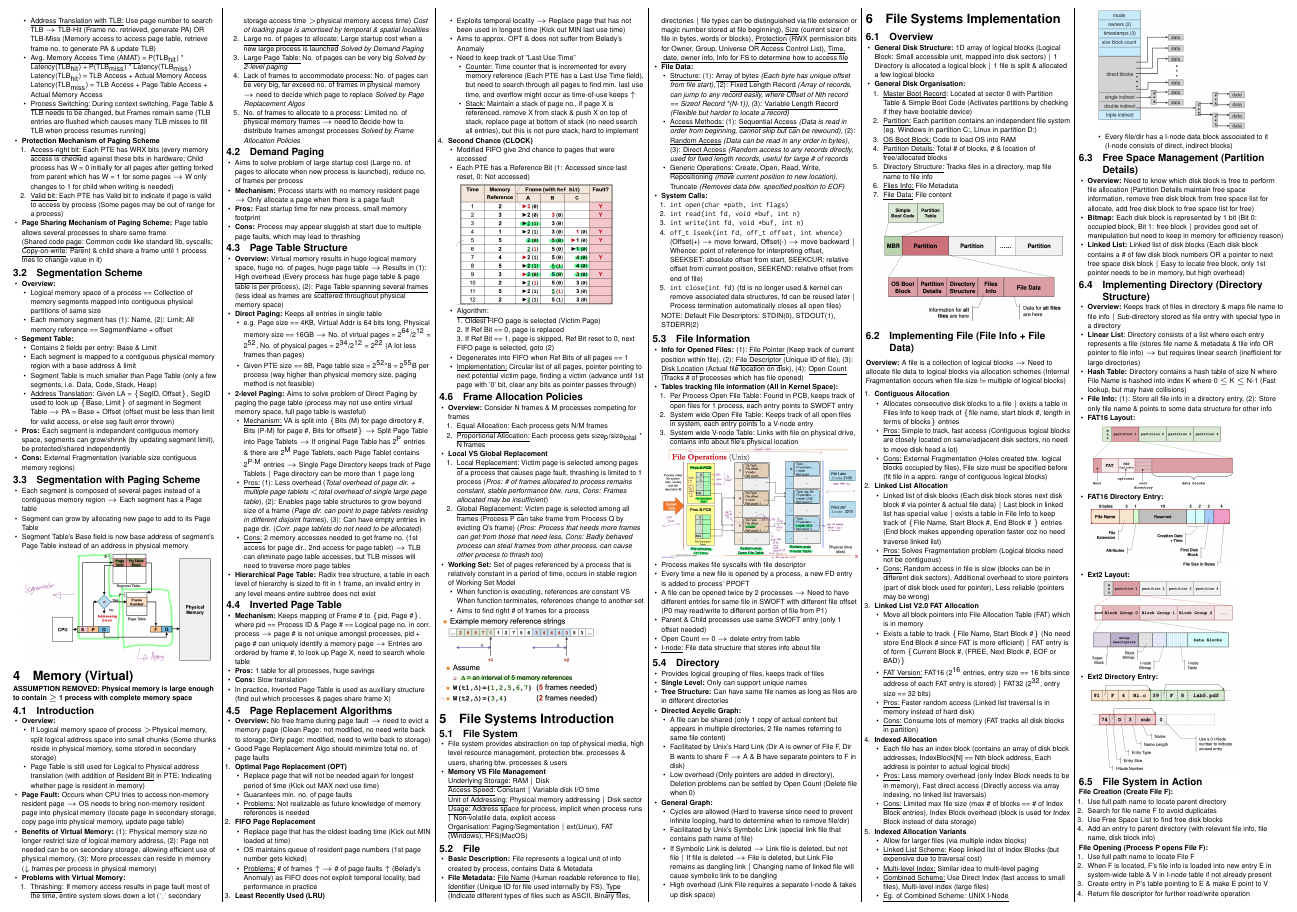
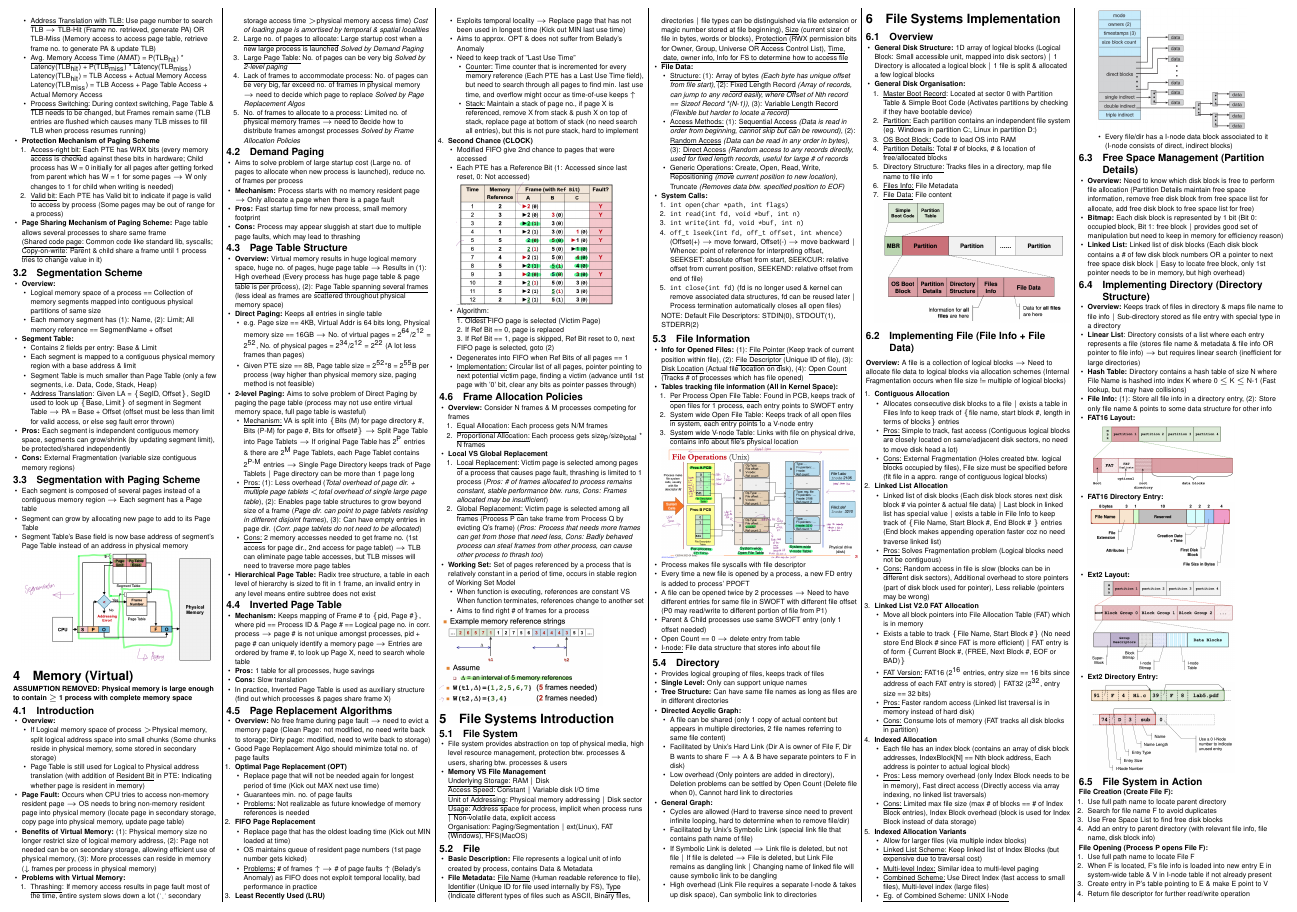
Before and after one commit to SelwynAng/CS2106-cheatsheet, a LaTeX document (cheatsheet.tex): part of page 2 of 2, cut so that both start at the same text. Compiled offline with pdfLaTeX.

Commit message:
Add minor changes

```diff
--- a/cheatsheet.tex
+++ b/cheatsheet.tex
@@ -598,14 +598,14 @@
       \begin{itemize}
         \item A file can be shared (only 1 copy of actual content but appears in multiple directories, 2 file names referring to same file content)
         \item Facilitated by Unix's Hard Link (Dir A is owner of File F, Dir B wants to share F $\rightarrow$ A \& B have separate pointers to F in disk)
-        \item Low overhead (Only pointers are added in directory), Deletion problems can be settled by Open Count (Delete file when 0)
+        \item Low overhead (Only pointers are added in directory), Deletion problems can be settled by Open Count (Delete file when 0), Cannot hard link to directories
       \end{itemize}
       \item \textbf{General Graph:}
       \begin{itemize}
         \item Cycles are allowed (Hard to traverse since need to prevent infinite looping, hard to determine when to remove file/dir)
         \item Facilitated by Unix's Symbolic Link (special link file that contains path name of file)
         \item If Symbolic Link is deleted $\rightarrow$ Link file is deleted, but not file $\vert$ If file is deleted $\rightarrow$ File is deleted, but Link File remains as dangling link $\vert$ Changing name of linked file will cause symbolic link to be dangling
-        \item High overhead (Link File requires a separate I-node \& takes up disk space)
+        \item High overhead (Link File requires a separate I-node \& takes up disk space), Can symbolic link to directories
       \end{itemize}
     \end{itemize}
 
```
